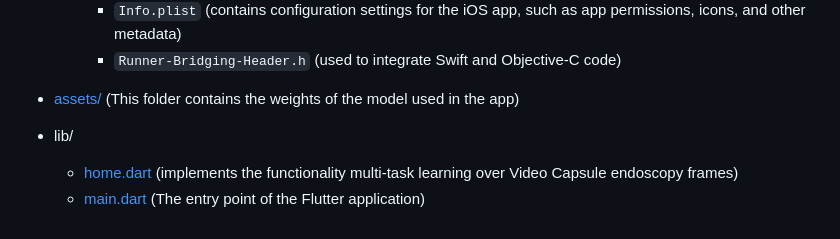
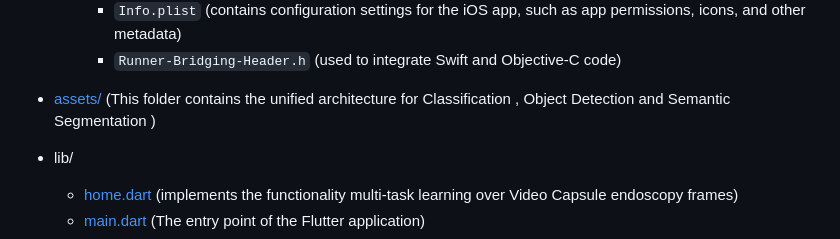
Before and after one commit to misahub2023/VCE-BleedGen-Application, a Markdown page: README.md, the part around the change. GitHub-like rendering.

```diff
--- a/README.md
+++ b/README.md
@@ -87,7 +87,7 @@ These instructions will guide you through setting up and running the app on your
         + `AppDelegate.swift` (This file contains the entry point for the iOS app and handles app lifecycle events)
         + `Info.plist` (contains configuration settings for the iOS app, such as app permissions, icons, and other metadata)
         + `Runner-Bridging-Header.h` (used to integrate Swift and Objective-C code)
-+ [assets/](assets) (This folder contains the weights of the model used in the app)
++ [assets/](assets) (This folder contains the unified architecture for Classification , Object Detection and Semantic Segmentation )
 + lib/
     + [home.dart](lib/home.dart) (implements the functionality multi-task learning over Video Capsule endoscopy frames)
     + [main.dart](lib/main.dart) (The entry point of the Flutter application)
```
